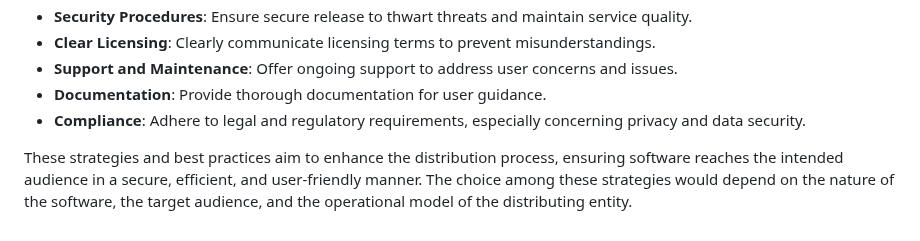
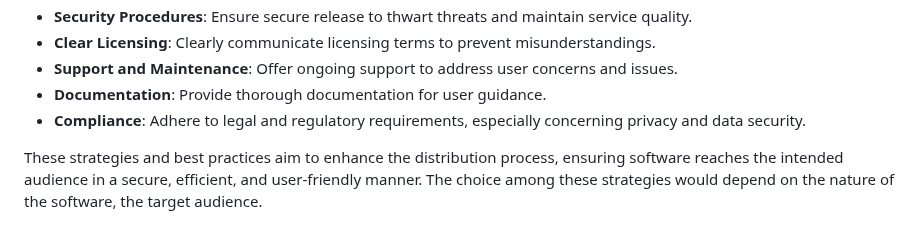
Before and after one commit to inno-devops-labs/F23-intro-course-labs, a Markdown page: lab4/SoftwareDistributionStrategies.md, the part around the change. GitHub-like rendering.

```diff
--- a/lab4/SoftwareDistributionStrategies.md
+++ b/lab4/SoftwareDistributionStrategies.md
@@ -75,4 +75,4 @@ Software distribution encompasses the processes of packaging, delivering, and in
 - **Documentation**: Provide thorough documentation for user guidance.
 - **Compliance**: Adhere to legal and regulatory requirements, especially concerning privacy and data security.
 
-These strategies and best practices aim to enhance the distribution process, ensuring software reaches the intended audience in a secure, efficient, and user-friendly manner. The choice among these strategies would depend on the nature of the software, the target audience, and the operational model of the distributing entity.
+These strategies and best practices aim to enhance the distribution process, ensuring software reaches the intended audience in a secure, efficient, and user-friendly manner. The choice among these strategies would depend on the nature of the software, the target audience.
```
